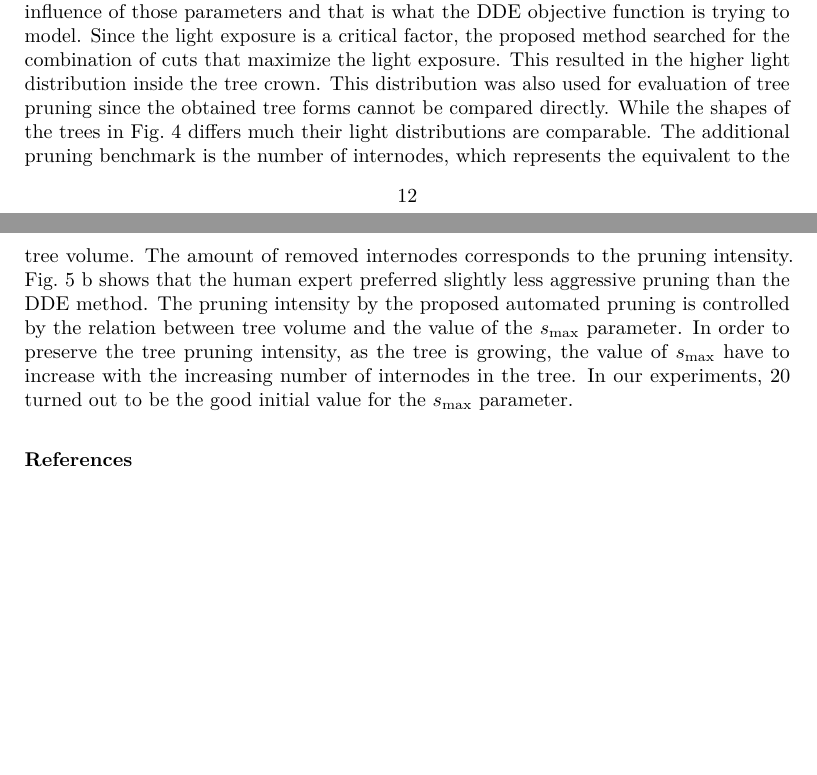
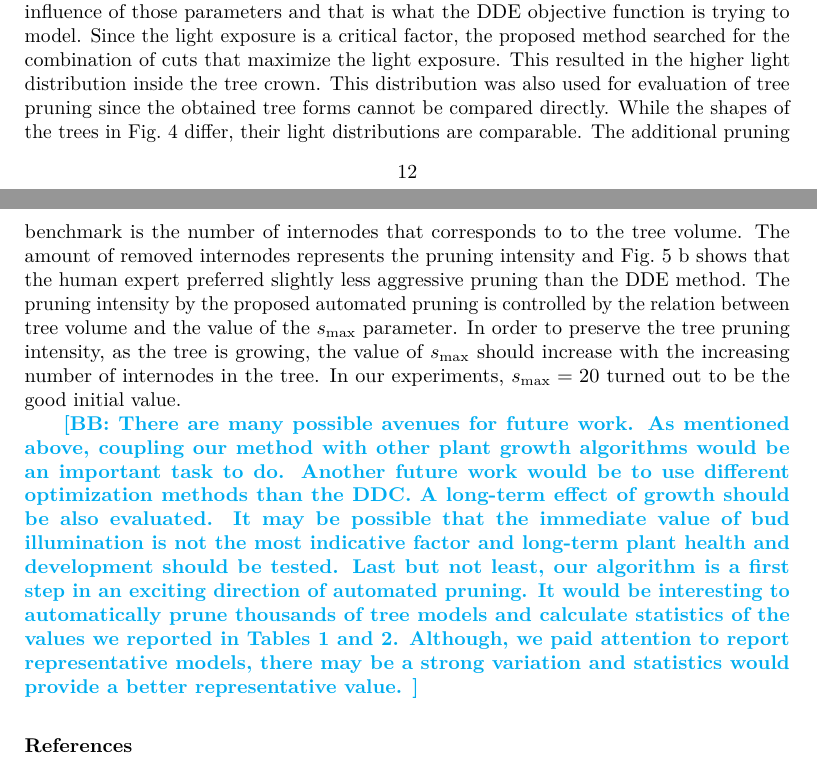
Before and after one commit to Kolsi122/AutomatedPruning, a LaTeX paper (main.tex, which reads src/04-discussion.tex): two parts of pages 12 and 13 of 15, joined at a grey line, cut so that both start at the same text, the shorter picture padded with empty space. Compiled offline with pdfLaTeX.

Commit message:
Updates from ShareLaTeX

```diff
--- a/src/04-discussion.tex
+++ b/src/04-discussion.tex
@@ -39,16 +40,18 @@ factor, the proposed method searched for the combination of cuts that
 maximize the light exposure. This resulted in the higher light
 distribution inside the tree crown. This distribution was also used for
 evaluation of tree pruning since the obtained tree forms cannot be
-compared directly. While the shapes of the trees in Fig.~\ref{fig:my_figure4} differs much
+compared directly. While the shapes of the trees in Fig.~\ref{fig:my_figure4} differ,
 their light distributions are comparable. The additional pruning
-benchmark is the number of internodes, which represents the equivalent
-to the tree volume. The amount of removed internodes corresponds to the
-pruning intensity. Fig.~\ref{fig:my_figure5}~b shows that the human expert preferred
+benchmark is the number of internodes that corresponds to to the tree volume.
+The amount of removed internodes represents  the
+pruning intensity and Fig.~\ref{fig:my_figure5}~b shows that the human expert preferred
 slightly less aggressive pruning than the DDE method. The pruning
 intensity by the proposed automated pruning is controlled by the
 relation between tree volume and the value of the \(s_{\mathrm{\max}}\)
 parameter. In order to preserve the tree pruning intensity, as the tree
-is growing, the value of \(s_{\mathrm{\max}}\) have to increase with the
-increasing number of internodes in the tree. In our experiments, 20
-turned out to be the good initial value for the \(s_{\mathrm{\max}}\)
-parameter.
+is growing, the value of \(s_{\mathrm{\max}}\) should increase with the
+increasing number of internodes in the tree. In our experiments, \(s_{\mathrm{\max}}=20\)
+turned out to be the good initial value.
+
+\bb{There are many possible avenues for future work. As mentioned above, coupling our method with other
+plant growth algorithms would be an important task to do. Another future work would be to use different optimization methods than the DDC. A long-term effect of growth should be also evaluated. It may be possible that the immediate value of bud illumination is not the most indicative factor and long-term plant health and development should be tested. Last but not least, our algorithm is a first step in an exciting direction of automated pruning. It would be interesting to automatically prune thousands of tree models and calculate statistics of the values we reported in Tables~\ref{tab:light} and~\ref{tab:inodes}. Although, we paid attention to report representative models, there may be a strong variation and statistics would provide a better representative value. }
```
Also changed, not shown: src/04-discussion.tex (11 more changed lines).
